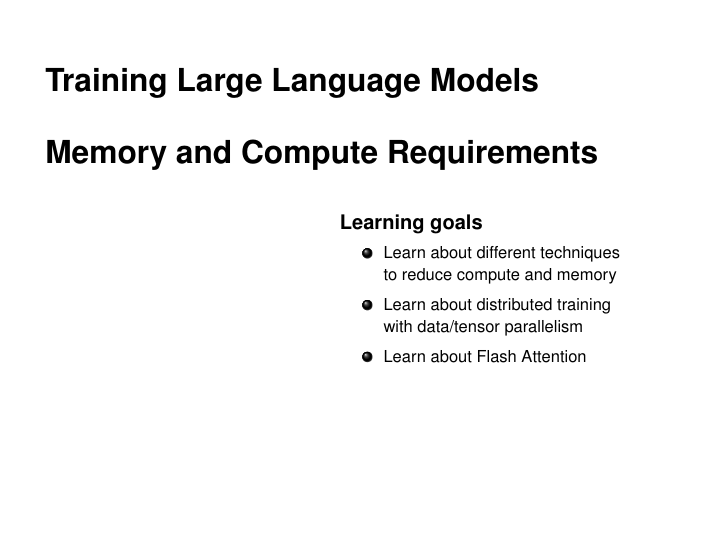
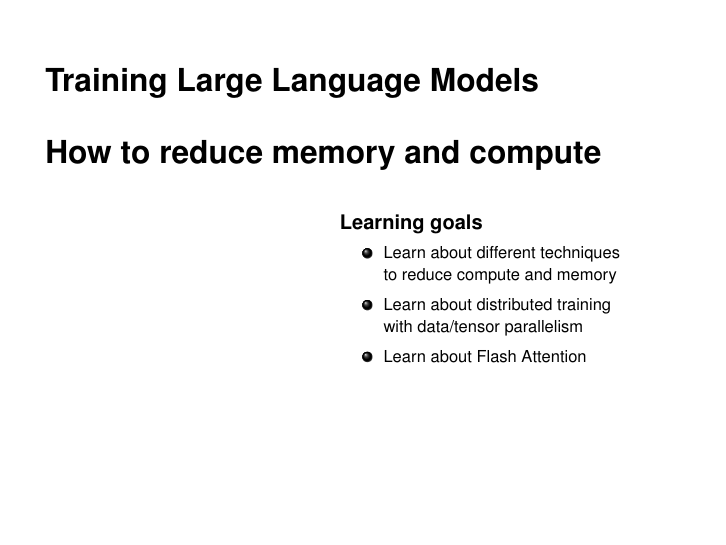
Before and after one commit to MikeySaw/dl4nlp_slides, LaTeX slides (chapters/chapter11/slides-112-reduce-comp.tex): page 1 of 10. The pictures show the PDF file chapters/chapter11/slides-112-reduce-comp.pdf that the author committed with the source.

Commit message:
Change title of slide 11.2

```diff
--- a/chapters/chapter11/slides-112-reduce-comp.tex
+++ b/chapters/chapter11/slides-112-reduce-comp.tex
@@ -17,7 +17,7 @@
 \date{}
 
 \begin{document}
-\lecturechapter{Memory and Compute Requirements}
+\lecturechapter{How to reduce memory and compute}
 \lecture{Deep Learning for NLP}
 
 
```
Also changed, not shown: chapters/chapter11/slides-112-reduce-comp.pdf.
